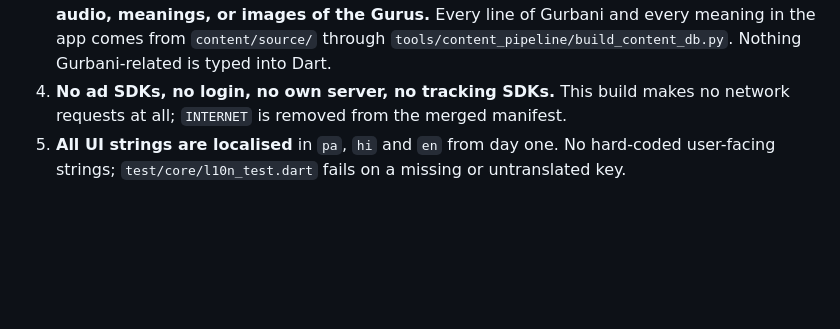
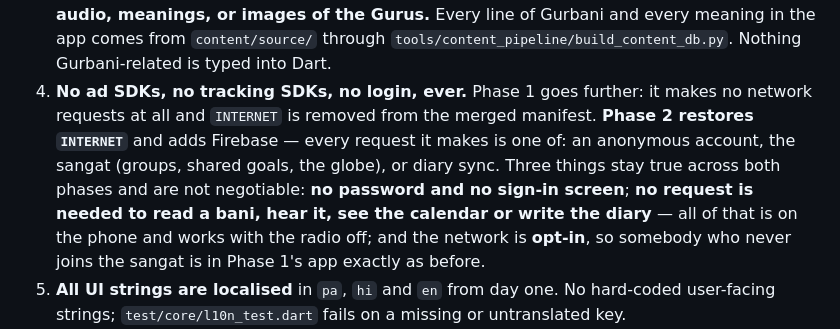
Before and after one commit to puneetsinghnanda/Hazri, a Markdown page: CLAUDE.md, the part around the change. GitHub-like rendering; blank space fills up the shorter version.

Commit message:
Let the project's own rules permit what Phase 2 is about to build
Rule 4 said "no own server" and "this build makes no network requests at
all". That was true and load-bearing for Phase 1, and it forbids every
line of Phase 2 -- so it gets amended before the first request is written
rather than quietly broken afterwards.

What changes is narrow: Phase 2 restores INTERNET and adds Firebase, and
every request it makes is an anonymous account, the sangat, or diary sync.
What does not change is written down as three promises rather than left
implied, because they are the reason the rule existed: no password and no
sign-in screen, ever; no request needed to read a bani, hear it, see the
calendar or write the diary; and the network opt-in, so somebody who never
joins the sangat is still using Phase 1's app.

That third one is also what makes the billing kill switch survivable --
cutting the server leaves every reader with a working app.

flutter analyze clean, 239 tests pass. No code yet.

Co-Authored-By: Claude Opus 5 <noreply@anthropic.com>
Claude-Session: https://claude.ai/code/session_01AQEsaDDXXiQem2XTbD6Yjw

```diff
--- a/CLAUDE.md
+++ b/CLAUDE.md
@@ -15,8 +15,16 @@ to every session in this repository.
    every meaning in the app comes from `content/source/` through
    `tools/content_pipeline/build_content_db.py`. Nothing Gurbani-related is
    typed into Dart.
-4. **No ad SDKs, no login, no own server, no tracking SDKs.** This build makes
-   no network requests at all; `INTERNET` is removed from the merged manifest.
+4. **No ad SDKs, no tracking SDKs, no login, ever.** Phase 1 goes further:
+   it makes no network requests at all and `INTERNET` is removed from the
+   merged manifest. **Phase 2 restores `INTERNET`** and adds Firebase — every
+   request it makes is one of: an anonymous account, the sangat (groups,
+   shared goals, the globe), or diary sync. Three things stay true across
+   both phases and are not negotiable: **no password and no sign-in screen**;
+   **no request is needed to read a bani, hear it, see the calendar or write
+   the diary** — all of that is on the phone and works with the radio off;
+   and the network is **opt-in**, so somebody who never joins the sangat is
+   in Phase 1's app exactly as before.
 5. **All UI strings are localised** in `pa`, `hi` and `en` from day one. No
    hard-coded user-facing strings; `test/core/l10n_test.dart` fails on a
    missing or untranslated key.
```
